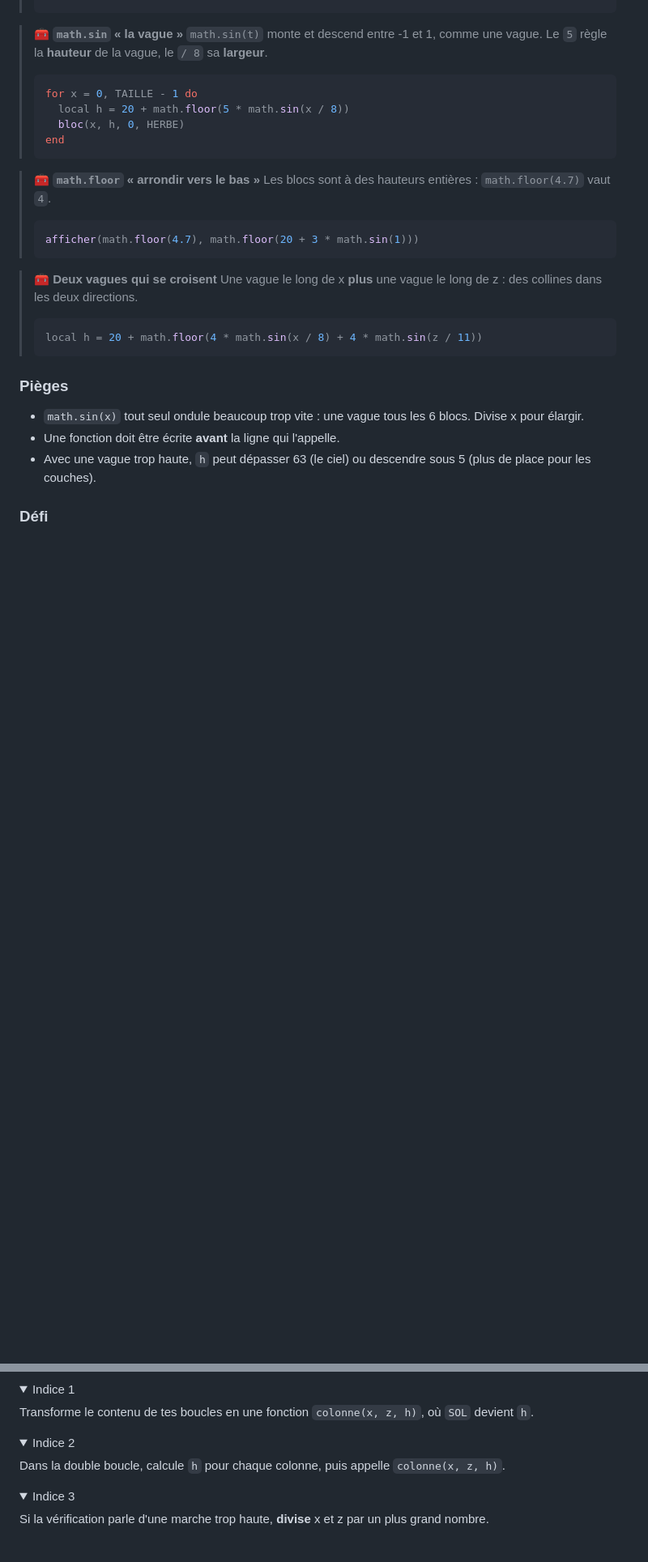
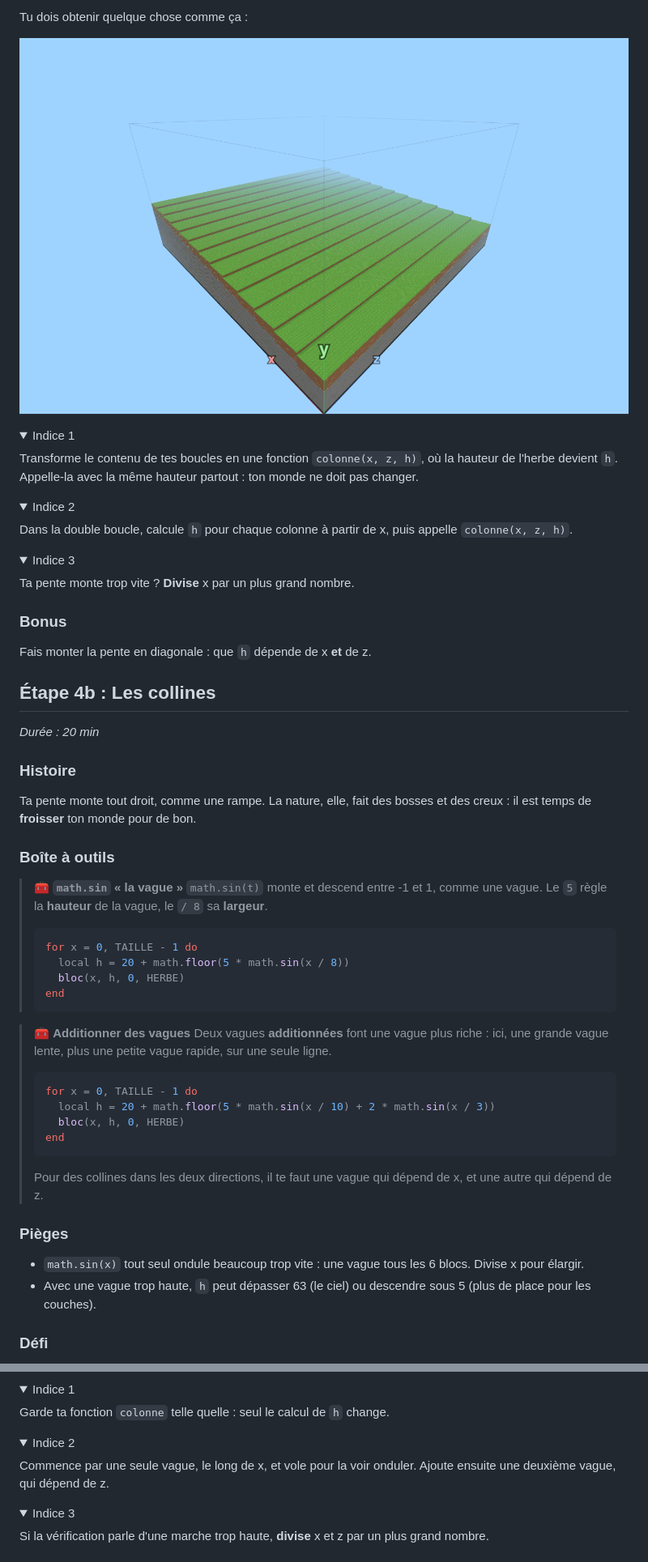
Before and after one commit to Manta-Epitech-Academy/voxel-world_subject, a Markdown page: world-generator.md, 2 parts joined by grey strips. Shown at 81% size. Rendered like a GitHub page; pictures changed too: img/etape4a-resultat.png (added); folded sections open; blank space fills up the shorter version.

````diff
--- a/world-generator.md
+++ b/world-generator.md
@@ -306,3 +345,43 @@ Pour ça, chaque colonne doit avoir *sa propre* hauteur.
+Tu dois obtenir quelque chose comme ça :
+
+![Le terrain monte en escalier doux d'un bord à l'autre du monde, avec les couches visibles sur la tranche.](img/etape4a-resultat.png)
+
+<!-- ws: {type: hint} -->
+<details><summary>Indice 1</summary>
+
+Transforme le contenu de tes boucles en une fonction `colonne(x, z, h)`, où la hauteur de l'herbe devient `h`. Appelle-la avec la même hauteur partout : ton monde ne doit pas changer.
+
+</details>
+
+<!-- ws: {type: hint} -->
+<details><summary>Indice 2</summary>
+
+Dans la double boucle, calcule `h` pour chaque colonne à partir de x, puis appelle `colonne(x, z, h)`.
+
+</details>
+
+<!-- ws: {type: hint} -->
+<details><summary>Indice 3</summary>
+
+Ta pente monte trop vite ? **Divise** x par un plus grand nombre.
+
+</details>
+
+### Bonus
+
+Fais monter la pente en diagonale : que `h` dépende de x **et** de z.
+
+## Étape 4b : Les collines
+<!-- ws: {type: exercise, id: collines, points: 200, token_id: "4"} -->
+
+*Durée : 20 min*
+
+### Histoire
+
+Ta pente monte tout droit, comme une rampe. La nature, elle, fait des bosses et des creux : il est temps de **froisser** ton monde pour de bon.
+
+<!-- ws:toolbox -->
+### Boîte à outils
 
 > 🧰 **`math.sin` « la vague »**
 > `math.sin(t)` monte et descend entre -1 et 1, comme une vague.
@@ -315,25 +394,22 @@ Pour ça, chaque colonne doit avoir *sa propre* hauteur.
 > end
 > ```
 
-> 🧰 **`math.floor` « arrondir vers le bas »**
-> Les blocs sont à des hauteurs entières : `math.floor(4.7)` vaut `4`.
+> 🧰 **Additionner des vagues**
+> Deux vagues **additionnées** font une vague plus riche : ici, une grande vague lente, plus une petite vague rapide, sur une seule ligne.
 >
 > ```lua
-> afficher(math.floor(4.7), math.floor(20 + 3 * math.sin(1)))
+> for x = 0, TAILLE - 1 do
+>   local h = 20 + math.floor(5 * math.sin(x / 10) + 2 * math.sin(x / 3))
+>   bloc(x, h, 0, HERBE)
+> end
 > ```
-
-> 🧰 **Deux vagues qui se croisent**
-> Une vague le long de x **plus** une vague le long de z : des collines dans les deux directions.
 >
-> ```lua
-> local h = 20 + math.floor(4 * math.sin(x / 8) + 4 * math.sin(z / 11))
-> ```
+> Pour des collines dans les deux directions, il te faut une vague qui dépend de x, et une autre qui dépend de z.
 <!-- /ws:toolbox -->
 
 ### Pièges
 
 - `math.sin(x)` tout seul ondule beaucoup trop vite : une vague tous les 6 blocs. Divise x pour élargir.
-- Une fonction doit être écrite **avant** la ligne qui l'appelle.
 - Avec une vague trop haute, `h` peut dépasser 63 (le ciel) ou descendre sous 5 (plus de place pour les couches).
 
 ### Défi
@@ -352,14 +428,14 @@ Tu dois obtenir quelque chose comme ça :
 <!-- ws: {type: hint} -->
 <details><summary>Indice 1</summary>
 
-Transforme le contenu de tes boucles en une fonction `colonne(x, z, h)`, où `SOL` devient `h`.
+Garde ta fonction `colonne` telle quelle : seul le calcul de `h` change.
 
 </details>
 
 <!-- ws: {type: hint} -->
 <details><summary>Indice 2</summary>
 
-Dans la double boucle, calcule `h` pour chaque colonne, puis appelle `colonne(x, z, h)`.
+Commence par une seule vague, le long de x, et vole pour la voir onduler. Ajoute ensuite une deuxième vague, qui dépend de z.
 
 </details>
 
````
Also changed, not shown: other parts of world-generator.md (+43 -4 lines), README.md (+3 -2 lines), intro.md (+1 -1 lines).
